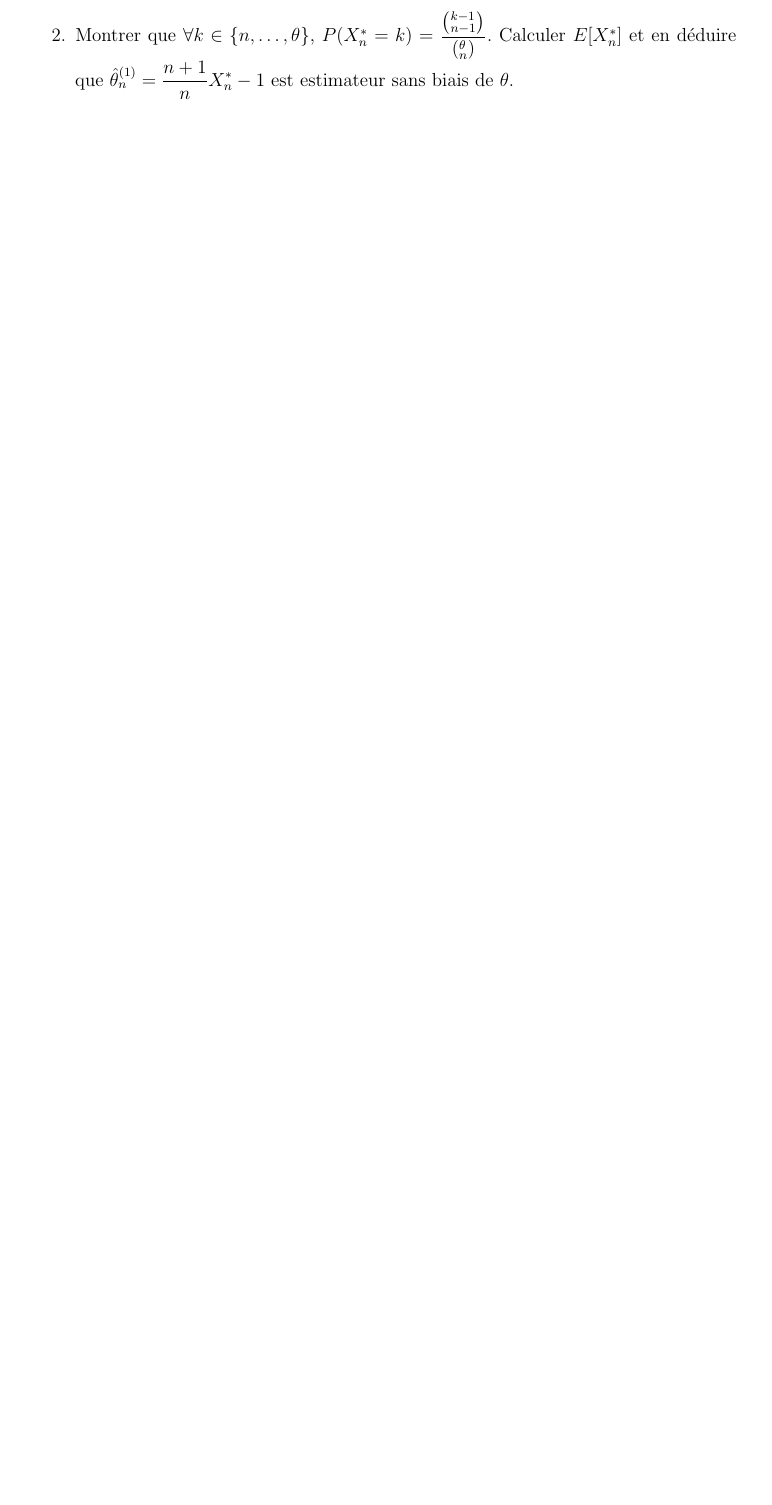
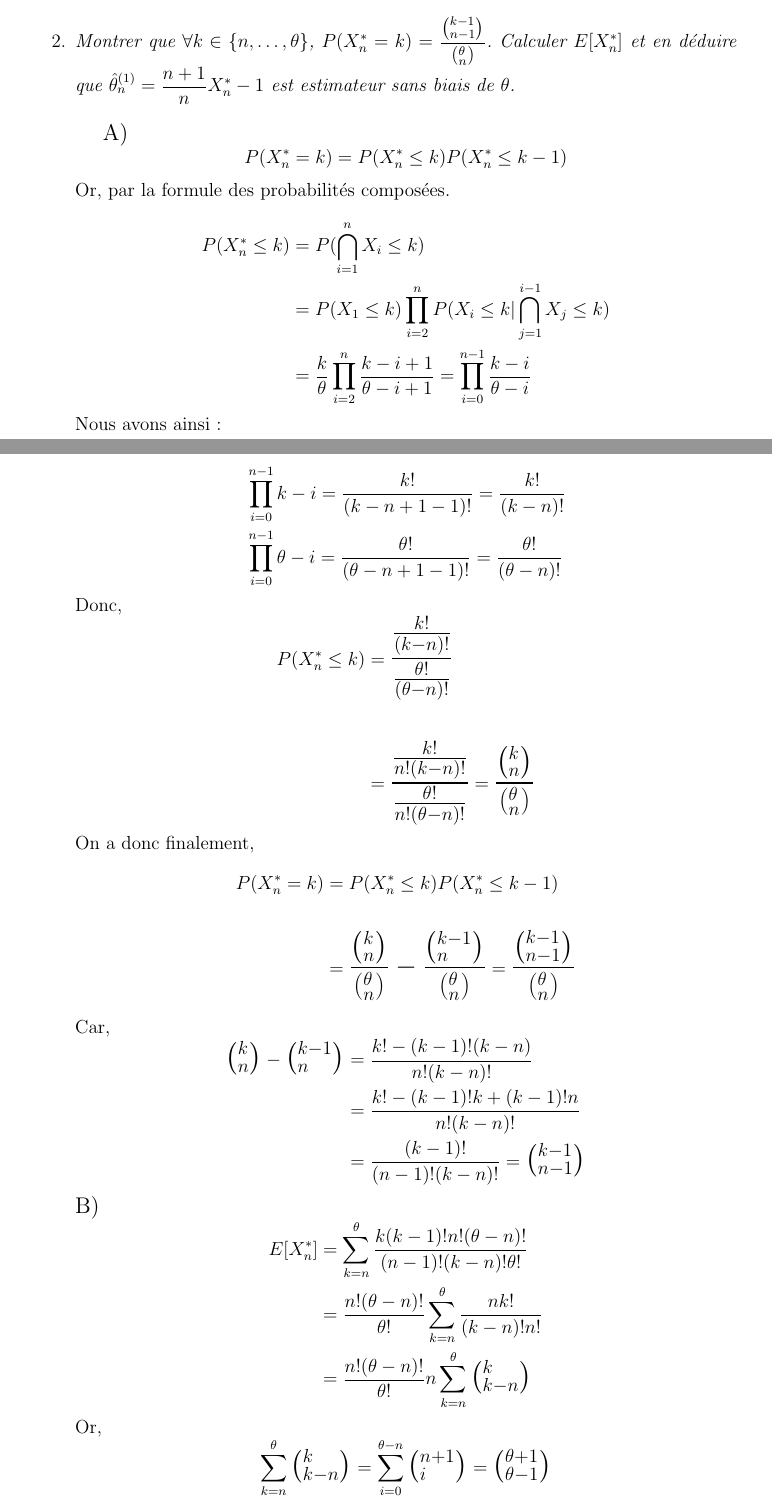
Before and after one commit to Vayel/IMAG-ProjetPMS, a LaTeX document (rendu.tex): part of page 6 of 8 before the commit and two parts of pages 6 and 7 of 10 after it, the two joined at a grey line, cut so that both start at the same text, the shorter picture padded with empty space. Compiled offline with pdfLaTeX; the source files are stored in an older character set and shown here as Unicode.

Commit message:
3 premières questions rédigées

```diff
--- a/rendu.tex
+++ b/rendu.tex
@@ -1,6 +1,6 @@
 \documentclass[12pt]{article}
 
-\usepackage{amsfonts, amsmath, amssymb, amstext, latexsym}
+\usepackage{amsfonts, amsmath, amssymb, amstext, latexsym, dsfont}
 \usepackage{graphicx, epsfig}
 \usepackage[latin1]{inputenc}
 \usepackage[french]{babel}
@@ -8,6 +8,7 @@
 \usepackage{amsbsy}
 \usepackage{amsopn}
 \usepackage{fancyhdr}
+\usepackage{relsize}
 
 \newcommand{\noi}{\noindent}
 \newcommand{\dsp}{\displaystyle}
@@ -308,5 +330,50 @@ Dans le problème des chars allemands, un tank n'est capturé qu'une seule fois.
 
 \vspace{2mm}
 
-\item Montrer que $\forall k \in \{n,\ldots,\theta\}$, $P(X_n^*=k) = {\dsp \frac{\left(_{n-1}^{k-1} \right)}{\left(_{n}^{\theta} \right)}}$. Calculer $E[X_n^*]$ et en déduire que $\hat{\theta}_n^{(1)}={\dsp \frac{n+1}{n}X_n^*-1}$ est estimateur sans biais de $\theta$.
+\item\textit{Montrer que $\forall k \in \{n,\ldots,\theta\}$, $P(X_n^*=k) = {\dsp \frac{\left(_{n-1}^{k-1} \right)}{\left(_{n}^{\theta} \right)}}$. Calculer $E[X_n^*]$ et en déduire que $\hat{\theta}_n^{(1)}={\dsp \frac{n+1}{n}X_n^*-1}$ est estimateur sans biais de $\theta$.}\\
 
+%---- Answer 2 ----%
+
+{\large A)}
+$$\begin{aligned}
+    P(X_n^*=k) = P(X_n^*\leq k) P(X_n^*\leq k-1)\\
+\end{aligned}$$
+Or, par la formule des probabilités composées.\\
+$$\begin{aligned}
+    P(X_n^* \leq k) &= P(\bigcap_{i=1}^{n}X_i \leq k)\\
+                    &= P(X_1 \leq k)\prod_{i=2}^{n}P(X_{i}\leq k|\bigcap_{j=1}^{i-1}X_{j} \leq k)\\
+                    &= \frac{k}{\theta}\prod_{i=2}^{n}\frac{k-i+1}{\theta-i+1}=\prod_{i=0}^{n-1}\frac{k-i}{\theta-i}\\
+\end{aligned}$$
+Nous avons ainsi:\\
+$$\begin{aligned}
+    &\prod_{i=0}^{n-1}k-i=\frac{k!}{(k-n+1-1)!}=\frac{k!}{(k-n)!}\\
+    &\prod_{i=0}^{n-1}\theta-i=\frac{\theta!}{(\theta-n+1-1)!}=\frac{\theta!}{(\theta-n)!}\\
+\end{aligned}$$
+Donc,
+$$\begin{aligned}
+    P(X_n^* \leq k)
+    &=\mathlarger{\mathlarger{\frac{\frac{k!}{(k-n)!}}{\frac{\theta!}{(\theta-n)!}}}}\\\\
+    &=\mathlarger{\mathlarger{\frac{\frac{k!}{n!(k-n)!}}{\frac{\theta!}{n!(\theta-n)!}}}}=\mathlarger{\mathlarger{{\dsp \frac{\left(_{n}^{k} \right)}{\left(_{n}^{\theta} \right)}}}}\\
+\end{aligned}$$
+On a donc finalement,
+$$\begin{aligned}
+    P(X_n^*=k) &= P(X_n^*\leq k) P(X_n^*\leq k-1)\\\\
+               &=\mathlarger{\mathlarger{{\dsp \frac{\left(_{n}^{k} \right)}{\left(_{n}^{\theta} \right)}} - {\dsp \frac{\left(_{n}^{k-1} \right)}{\left(_{n}^{\theta} \right)}}}}=\mathlarger{\mathlarger{{\dsp \frac{\left(_{n-1}^{k-1} \right)}{\left(_{n}^{\theta} \right)}}}}\\
+\end{aligned}$$
+Car,
+$$\begin{aligned}
+    \mathlarger{\mathlarger{{\dsp \left(_{n}^{k} \right)}}}-\mathlarger{\mathlarger{{\dsp \left(_{n}^{k-1} \right)}}}
+    &=\frac{k!-(k-1)!(k-n)}{n!(k-n)!}\\
+    &=\frac{k!-(k-1)!k+(k-1)!n}{n!(k-n)!}\\
+    &=\frac{(k-1)!}{(n-1)!(k-n)!}=\mathlarger{\mathlarger{{\dsp \left(_{n-1}^{k-1} \right)}}}\\
+\end{aligned}$$
+{\large B)}
+$$\begin{aligned}
+    E[X_n^*]&=\sum_{k=n}^{\theta}\frac{k(k-1)!n!(\theta-n)!}{(n-1)!(k-n)!\theta!}\\
+            &=\frac{n!(\theta-n)!}{\theta!}\sum_{k=n}^{\theta}\frac{nk!}{(k-n)!n!}\\
+            &=\frac{n!(\theta-n)!}{\theta!}n\sum_{k=n}^{\theta}\mathlarger{\mathlarger{{\dsp \left(_{k-n}^{k} \right)}}}\\
+\end{aligned}$$
+Or,
+$$\begin{aligned}
+    \sum_{k=n}^{\theta}\mathlarger{\mathlarger{{\dsp \left(_{k-n}^{k} \right)}}}=\sum_{i=0}^{\theta-n}\mathlarger{\mathlarger{{\dsp \left(_{i}^{n+1} \right)}}}=\mathlarger{\mathlarger{{\dsp \left(_{\theta-1}^{\theta+1} \right)}}}
+\end{aligned}$$
```
Also changed, not shown: rendu.pdf (added), rendu.tex (49 more changed lines), 2 other files.
